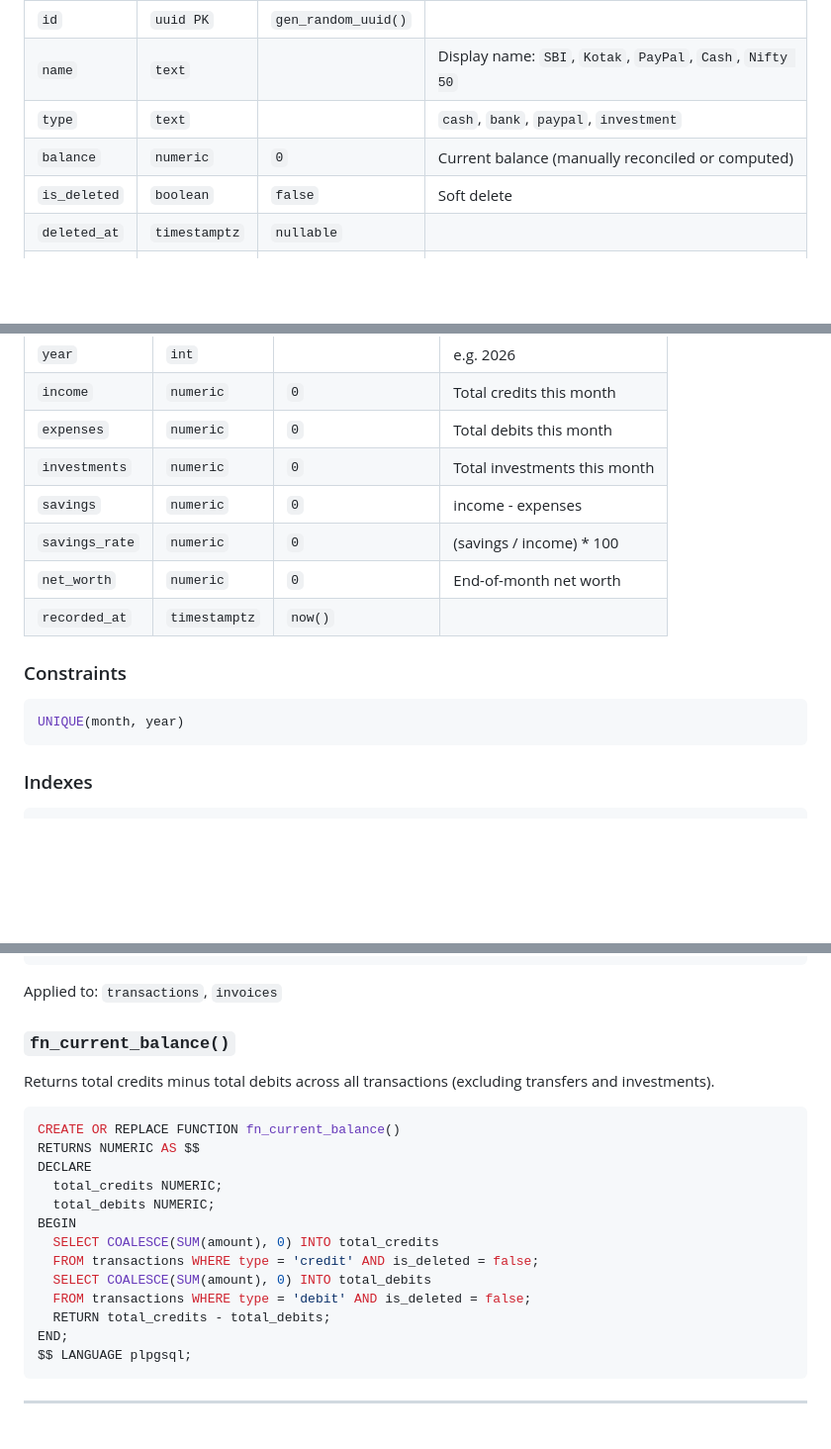
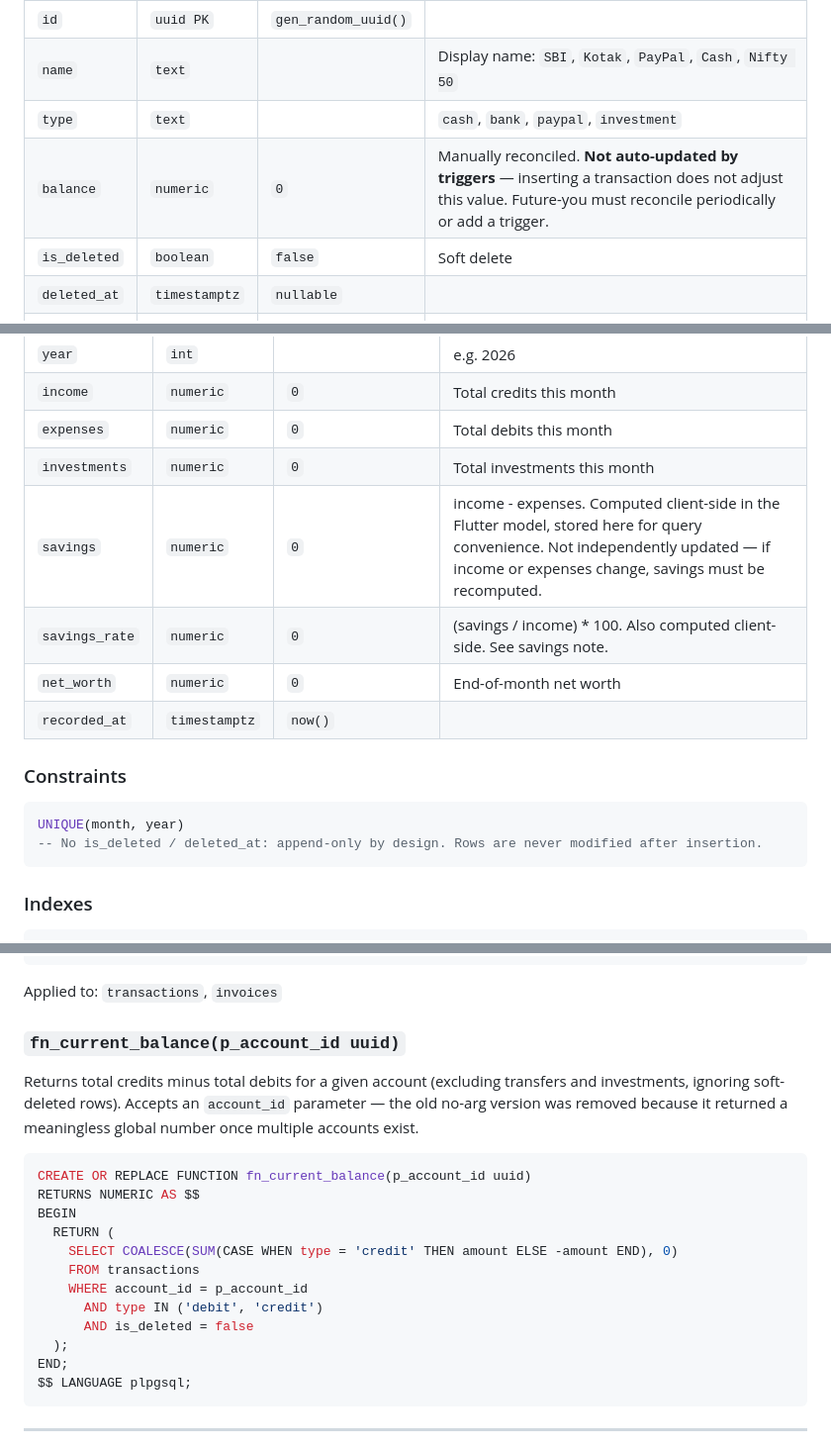
Before and after one commit to maybemnv/Financial-Tracker, a Markdown page: docs/DATABASE.md, 3 parts joined by grey strips. Shown at 99% size. Rendered like a GitHub page; blank space fills up the shorter version.

Commit message:
Docs:Updated Schemea docs

````diff
--- a/docs/DATABASE.md
+++ b/docs/DATABASE.md
@@ -70,7 +70,7 @@ Financial accounts the user holds. Every transaction references one of these.
 | `id` | `uuid PK` | `gen_random_uuid()` | |
 | `name` | `text` | | Display name: `SBI`, `Kotak`, `PayPal`, `Cash`, `Nifty 50` |
 | `type` | `text` | | `cash`, `bank`, `paypal`, `investment` |
-| `balance` | `numeric` | `0` | Current balance (manually reconciled or computed) |
+| `balance` | `numeric` | `0` | Manually reconciled. **Not auto-updated by triggers** — inserting a transaction does not adjust this value. Future-you must reconcile periodically or add a trigger. |
 | `is_deleted` | `boolean` | `false` | Soft delete |
 | `deleted_at` | `timestamptz` | `nullable` | |
 | `created_at` | `timestamptz` | `now()` | |
@@ -220,8 +220,8 @@ Pre-computed monthly aggregates. Avoids recalculating from raw transactions ever
 | `income` | `numeric` | `0` | Total credits this month |
 | `expenses` | `numeric` | `0` | Total debits this month |
 | `investments` | `numeric` | `0` | Total investments this month |
-| `savings` | `numeric` | `0` | income - expenses |
-| `savings_rate` | `numeric` | `0` | (savings / income) * 100 |
+| `savings` | `numeric` | `0` | income - expenses. Computed client-side in the Flutter model, stored here for query convenience. Not independently updated — if income or expenses change, savings must be recomputed. |
+| `savings_rate` | `numeric` | `0` | (savings / income) * 100. Also computed client-side. See savings note. |
 | `net_worth` | `numeric` | `0` | End-of-month net worth |
 | `recorded_at` | `timestamptz` | `now()` | |
 
@@ -229,6 +229,7 @@ Pre-computed monthly aggregates. Avoids recalculating from raw transactions ever
 
 ```sql
 UNIQUE(month, year)
+-- No is_deleted / deleted_at: append-only by design. Rows are never modified after insertion.
 ```
 
 ### Indexes
@@ -257,22 +258,21 @@ $$ LANGUAGE plpgsql;
 
 Applied to: `transactions`, `invoices`
 
-### `fn_current_balance()`
+### `fn_current_balance(p_account_id uuid)`
 
-Returns total credits minus total debits across all transactions (excluding transfers and investments).
+Returns total credits minus total debits for a given account (excluding transfers and investments, ignoring soft-deleted rows). Accepts an `account_id` parameter — the old no-arg version was removed because it returned a meaningless global number once multiple accounts exist.
 
 ```sql
-CREATE OR REPLACE FUNCTION fn_current_balance()
+CREATE OR REPLACE FUNCTION fn_current_balance(p_account_id uuid)
 RETURNS NUMERIC AS $$
-DECLARE
-  total_credits NUMERIC;
-  total_debits NUMERIC;
 BEGIN
-  SELECT COALESCE(SUM(amount), 0) INTO total_credits
-  FROM transactions WHERE type = 'credit' AND is_deleted = false;
-  SELECT COALESCE(SUM(amount), 0) INTO total_debits
-  FROM transactions WHERE type = 'debit' AND is_deleted = false;
-  RETURN total_credits - total_debits;
+  RETURN (
+    SELECT COALESCE(SUM(CASE WHEN type = 'credit' THEN amount ELSE -amount END), 0)
+    FROM transactions
+    WHERE account_id = p_account_id
+      AND type IN ('debit', 'credit')
+      AND is_deleted = false
+  );
 END;
 $$ LANGUAGE plpgsql;
 ```
````
Also changed, not shown: other parts of docs/DATABASE.md (+1 -1 lines).
